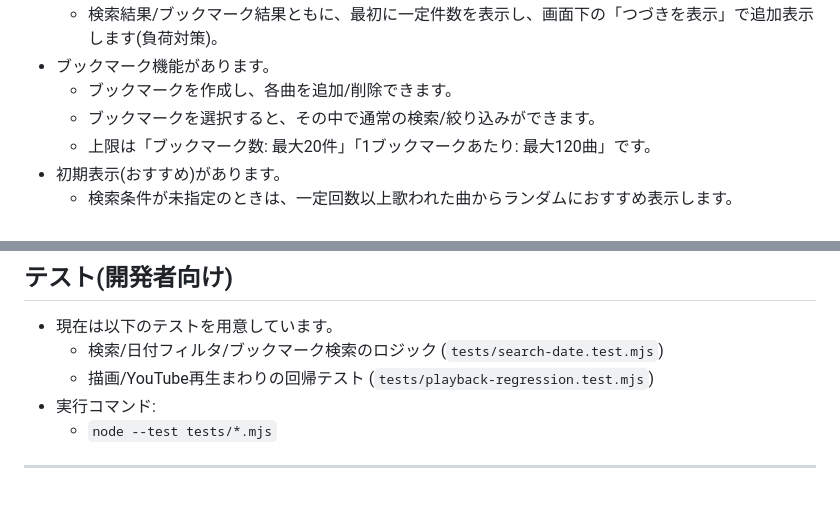
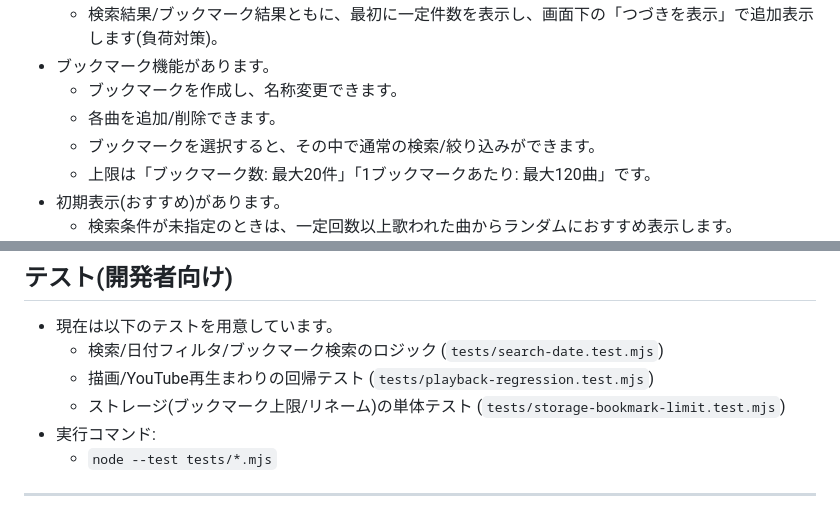
Before and after one commit to an-oa/devel-knksongs, a Markdown page: README.md, 2 parts joined by grey strips. Rendered like a GitHub page.

Commit message:
docs: update markdown docs for bookmark rename and tests
- READMEとDESIGNの記述を現実装に合わせ、ブックマーク名称変更対応とstorage-bookmark-limitテストの記載を追加した。

```diff
--- a/README.md
+++ b/README.md
@@ -25,7 +25,8 @@
 - 段階表示(追加読み込み)に対応します。
   - 検索結果/ブックマーク結果ともに、最初に一定件数を表示し、画面下の「つづきを表示」で追加表示します(負荷対策)。
 - ブックマーク機能があります。
-  - ブックマークを作成し、各曲を追加/削除できます。
+  - ブックマークを作成し、名称変更できます。
+  - 各曲を追加/削除できます。
   - ブックマークを選択すると、その中で通常の検索/絞り込みができます。
   - 上限は「ブックマーク数: 最大20件」「1ブックマークあたり: 最大120曲」です。
 - 初期表示(おすすめ)があります。
@@ -70,6 +71,7 @@
 - 現在は以下のテストを用意しています。
   - 検索/日付フィルタ/ブックマーク検索のロジック (`tests/search-date.test.mjs`)
   - 描画/YouTube再生まわりの回帰テスト (`tests/playback-regression.test.mjs`)
+  - ストレージ(ブックマーク上限/リネーム)の単体テスト (`tests/storage-bookmark-limit.test.mjs`)
 - 実行コマンド:
   - `node --test tests/*.mjs`
 
```
Also changed, not shown: DESIGN.md (+3 -2 lines).
